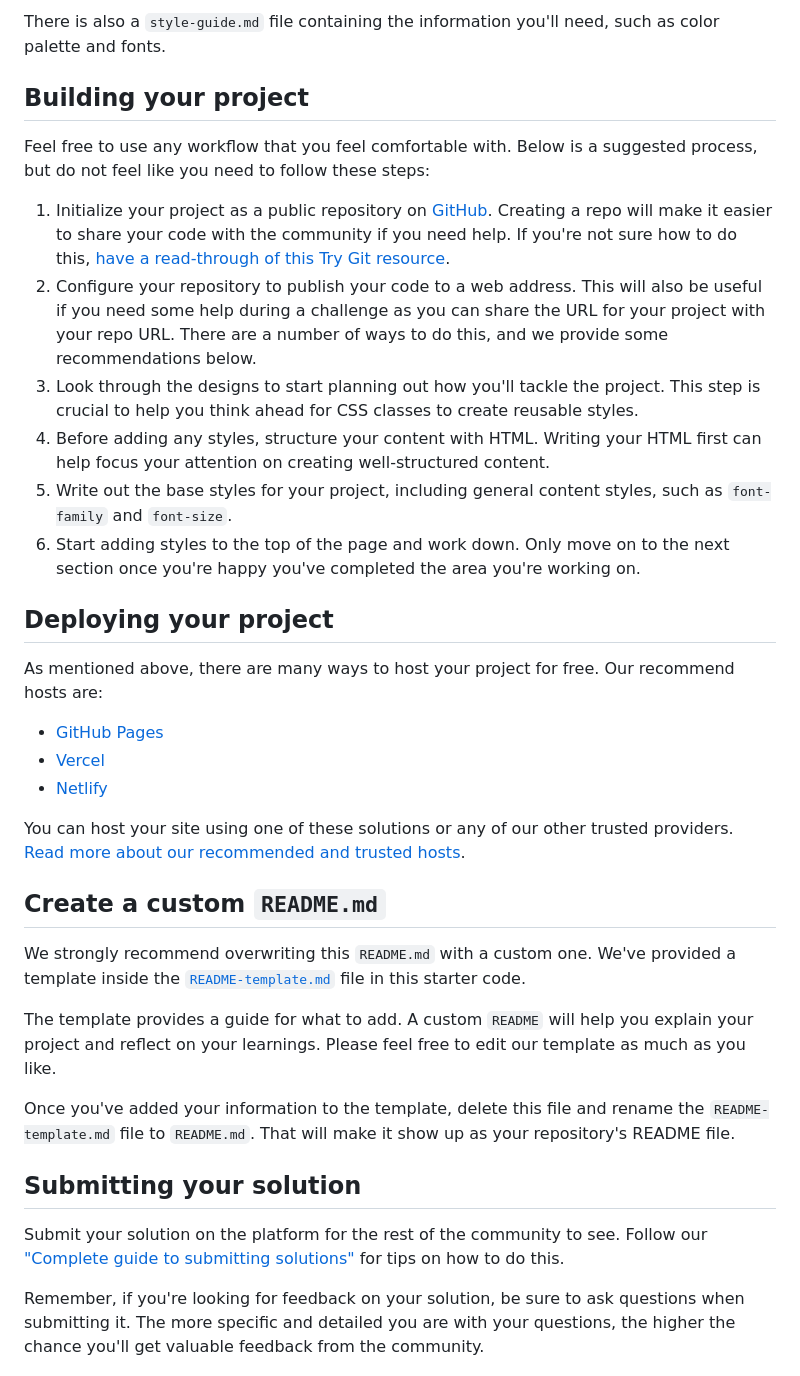
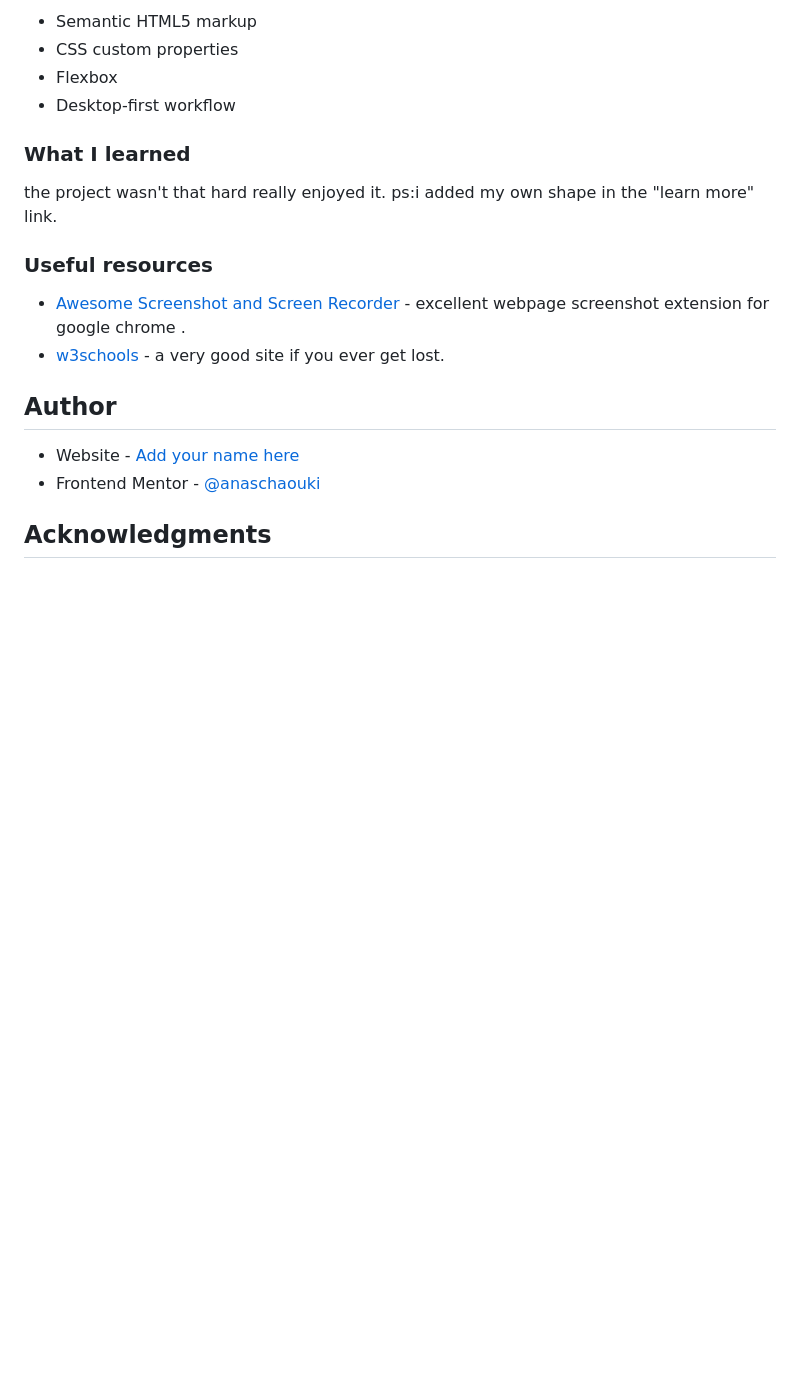
Before and after one commit to anaschaouki/3-column-preview-card-component, a Markdown page: README.md, the part around the change printed below. Drawn GitHub-style; blank space fills up the shorter version.

```diff
--- a/README.md
+++ b/README.md
@@ -35,38 +40,23 @@ You will find all the required assets in the `/images` folder. The assets are al
 
-There is also a `style-guide.md` file containing the information you'll need, such as color palette and fonts.
+- Semantic HTML5 markup
+- CSS custom properties
+- Flexbox
+- Desktop-first workflow
 
-## Building your project
+### What I learned
 
-Feel free to use any workflow that you feel comfortable with. Below is a suggested process, but do not feel like you need to follow these steps:
+the project wasn't that hard really enjoyed it.
+ps:i added my own shape in the "learn more" link.
 
-1. Initialize your project as a public repository on [GitHub](https://github.com/). Creating a repo will make it easier to share your code with the community if you need help. If you're not sure how to do this, [have a read-through of this Try Git resource](https://try.github.io/).
-2. Configure your repository to publish your code to a web address. This will also be useful if you need some help during a challenge as you can share the URL for your project with your repo URL. There are a number of ways to do this, and we provide some recommendations below.
-3. Look through the designs to start planning out how you'll tackle the project. This step is crucial to help you think ahead for CSS classes to create reusable styles.
-4. Before adding any styles, structure your content with HTML. Writing your HTML first can help focus your attention on creating well-structured content.
-5. Write out the base styles for your project, including general content styles, such as `font-family` and `font-size`.
-6. Start adding styles to the top of the page and work down. Only move on to the next section once you're happy you've completed the area you're working on.
+### Useful resources
 
-## Deploying your project
+- [Awesome Screenshot and Screen Recorder](https://chrome.google.com/webstore/detail/awesome-screenshot-and-sc/nlipoenfbbikpbjkfpfillcgkoblgpmj) - excellent webpage screenshot extension for google chrome .
+- [w3schools](https://www.w3schools.com/) - a very good site if you ever get lost.
 
-As mentioned above, there are many ways to host your project for free. Our recommend hosts are:
+## Author
 
-- [GitHub Pages](https://pages.github.com/)
-- [Vercel](https://vercel.com/)
-- [Netlify](https://www.netlify.com/)
+- Website - [Add your name here](https://www.your-site.com)
+- Frontend Mentor - [@anaschaouki](https://www.frontendmentor.io/profile/anaschaouki)
 
-You can host your site using one of these solutions or any of our other trusted providers. [Read more about our recommended and trusted hosts](https://medium.com/frontend-mentor/frontend-mentor-trusted-hosting-providers-bf000dfebe).
+## Acknowledgments
 
-## Create a custom `README.md`
-
-We strongly recommend overwriting this `README.md` with a custom one. We've provided a template inside the [`README-template.md`](./README-template.md) file in this starter code.
-
-The template provides a guide for what to add. A custom `README` will help you explain your project and reflect on your learnings. Please feel free to edit our template as much as you like.
-
-Once you've added your information to the template, delete this file and rename the `README-template.md` file to `README.md`. That will make it show up as your repository's README file.
-
-## Submitting your solution
-
-Submit your solution on the platform for the rest of the community to see. Follow our ["Complete guide to submitting solutions"](https://medium.com/frontend-mentor/a-complete-guide-to-submitting-solutions-on-frontend-mentor-ac6384162248) for tips on how to do this.
-
-Remember, if you're looking for feedback on your solution, be sure to ask questions when submitting it. The more specific and detailed you are with your questions, the higher the chance you'll get valuable feedback from the community.
-
```
Also changed, not shown: other parts of README.md (+25 -39 lines), README-template.md (deleted, +0 -111 lines), style-guide.md (deleted, +0 -35 lines), images/Frontend-Mentor-3-column-preview-card-component-mobile.png (added), images/Frontend-Mentor-3-column-preview-card-component.png (added), 1 other file.
